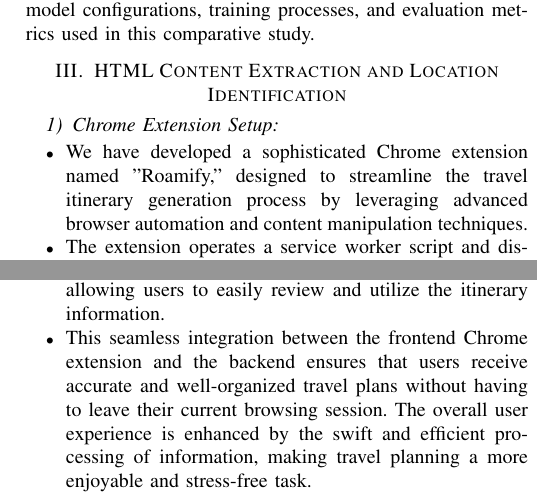
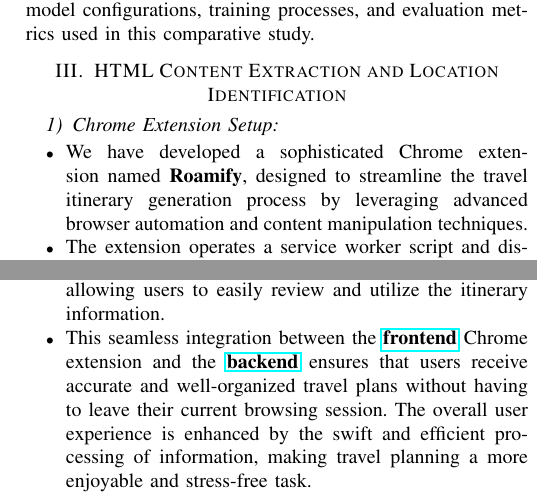
Before and after one commit to Roamify-Research/Roamify, a LaTeX paper (main.tex): two parts of the columns of pages 2 and 3 of 15, joined at a grey line, cut so that both start at the same text. Compiled offline with pdfLaTeX.

Commit message:
Format muthu's part and href links

```diff
--- a/main.tex
+++ b/main.tex
@@ -114,9 +114,9 @@ Email: dhruv.kumar@iiitd.ac.in}}
 
     \subsubsection{Chrome Extension Setup}
         \begin{itemize}
-            \item We have developed a sophisticated Chrome extension named "Roamify," designed to streamline the travel itinerary generation process by leveraging advanced browser automation and content manipulation techniques.
+            \item We have developed a sophisticated Chrome extension named \textbf{Roamify}, designed to streamline the travel itinerary generation process by leveraging advanced browser automation and content manipulation techniques.
             \item The extension operates a service worker script and displays an intuitive sidebar interface within the browser, providing users with seamless access to the extracted and processed information.
-            \item To perform its tasks, the extension utilizes itinerary.js along with permissions to access various essential Chrome features, enabling it to interact with and manipulate the content of open tabs. This allows the extension to dynamically extract and process relevant information from the web pages the user visits.
+            \item To perform its tasks, the extension utilizes \href{https://github.com/Roamify-Research/Extension/blob/main/src/scripts/itinerary.js}{\textbf{itinerary.js}} along with permissions to access various essential Chrome features, enabling it to interact with and manipulate the content of open tabs. This allows the extension to dynamically extract and process relevant information from the web pages the user visits.
         \end{itemize}
 
     \subsubsection{Identifying Locations}
@@ -149,7 +149,7 @@ Email: dhruv.kumar@iiitd.ac.in}}
         \begin{itemize}
             \item Once the backend has processed the data, it generates detailed travel itineraries tailored to the user’s needs. These itineraries are structured to include essential travel information such as suggested activities, must-see attractions, recommended accommodations, and travel routes.
             \item The response from the backend is then relayed back to the extension, where it is displayed within the sidebar. The results are presented in a clear and organized format, allowing users to easily review and utilize the itinerary information.
-            \item This seamless integration between the frontend Chrome extension and the backend ensures that users receive accurate and well-organized travel plans without having to leave their current browsing session. The overall user experience is enhanced by the swift and efficient processing of information, making travel planning a more enjoyable and stress-free task.
+            \item This seamless integration between the \href{https://github.com/Roamify-Research/Extension/tree/main/src}{\textbf{frontend}} Chrome extension and the \href{https://github.com/Roamify-Research/Extension/tree/main/backend}{\textbf{backend}} ensures that users receive accurate and well-organized travel plans without having to leave their current browsing session. The overall user experience is enhanced by the swift and efficient processing of information, making travel planning a more enjoyable and stress-free task.
         \end{itemize}
 
 \subsection{Summary}
```
Also changed, not shown: main.tex (2 more changed lines).
